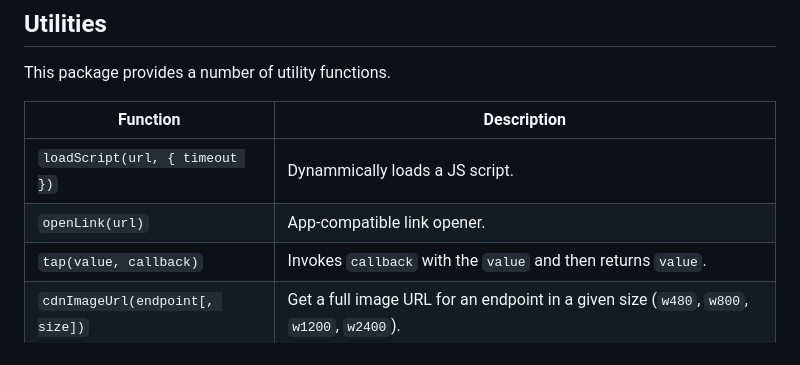
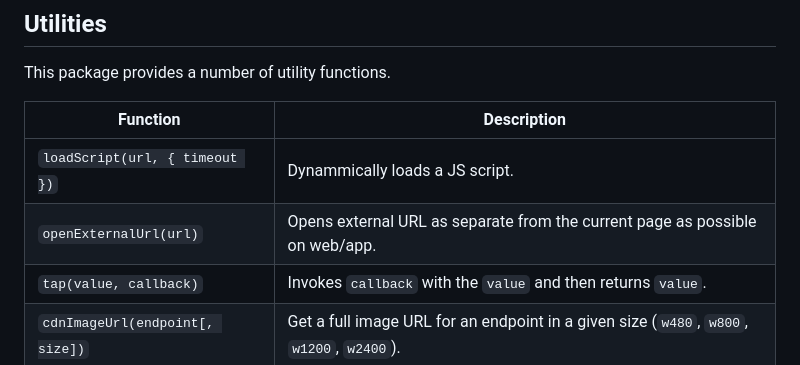
Before and after one commit to dpgradio/creative, a Markdown page: README.md, the part around the change. Rendered like a GitHub page.

Commit message:
Add openExternalUrl documentation

```diff
--- a/README.md
+++ b/README.md
@@ -244,7 +244,7 @@ This package provides a number of utility functions.
 | Function                        | Description                                                                              |
 | ------------------------------- | ---------------------------------------------------------------------------------------- |
 | `loadScript(url, { timeout })`  | Dynammically loads a JS script.                                                          |
-| `openLink(url)`                 | App-compatible link opener.                                                              |
+| `openExternalUrl(url)`          | Opens external URL as separate from the current page as possible on web/app.             |
 | `tap(value, callback)`          | Invokes `callback` with the `value` and then returns `value`.                            |
 | `cdnImageUrl(endpoint[, size])` | Get a full image URL for an endpoint in a given size (`w480`, `w800`, `w1200`, `w2400`). |
 | `cdnUrl(endpoint)`              | Get a full CDN URL for a given endpoint.                                                 |
```
